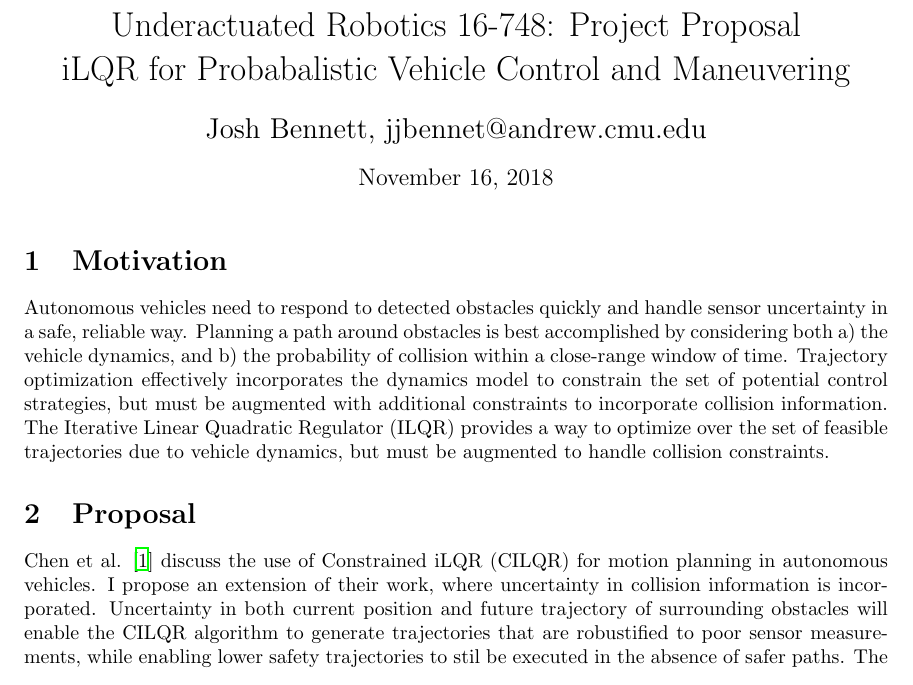
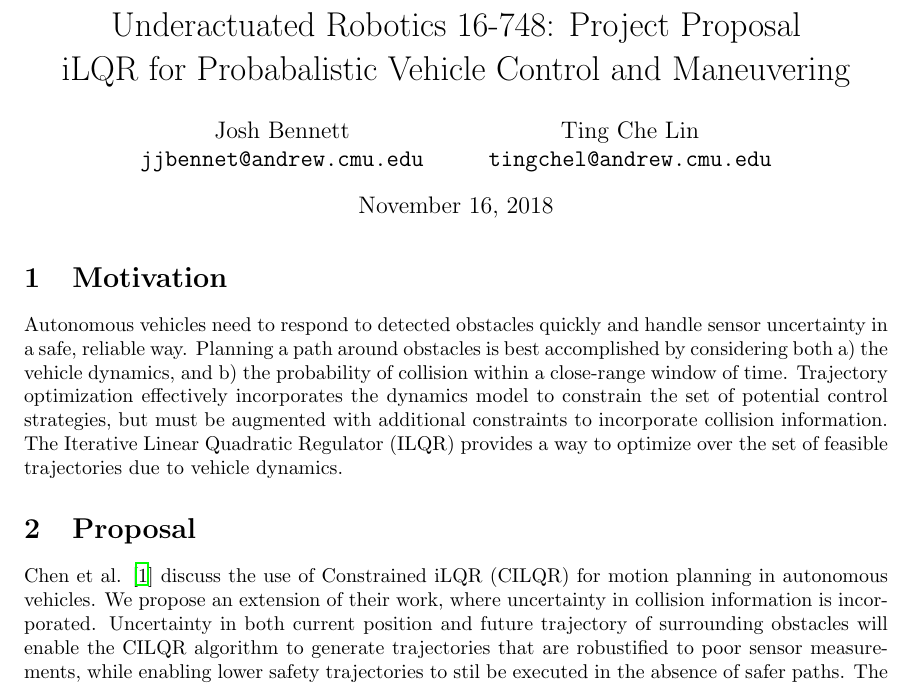
Before and after one commit to joshuajbennett/av-trajectory-planner, a LaTeX document (proposal/project_proposal_jjbennet.tex): part of the page, cut so that both start at the same text. Compiled offline with LaTeX, dvips and Ghostscript.

Commit message:
Updated project proposal to include Ting-Che

```diff
--- a/proposal/project_proposal_jjbennet.tex
+++ b/proposal/project_proposal_jjbennet.tex
@@ -46,16 +46,22 @@
 \begin{document}
 
 \title{Underactuated Robotics 16-748: Project Proposal \\ iLQR for Probabalistic Vehicle Control and Maneuvering}
-\author{\Large Josh Bennett, jjbennet@andrew.cmu.edu}
+\author{
+  Josh Bennett\\
+  \texttt{jjbennet@andrew.cmu.edu}
+  \and
+  Ting Che Lin\\
+  \texttt{tingchel@andrew.cmu.edu}
+}
 \maketitle
 
 \section{Motivation}
 
-Autonomous vehicles need to respond to detected obstacles quickly and handle sensor uncertainty in a safe, reliable way. Planning a path around obstacles is best accomplished by considering both a) the vehicle dynamics, and b) the probability of collision within a close-range window of time. Trajectory optimization effectively incorporates the dynamics model to constrain the set of potential control strategies, but must be augmented with additional constraints to incorporate collision information. The Iterative Linear Quadratic Regulator (ILQR) provides a way to optimize over the set of feasible trajectories due to vehicle dynamics, but must be augmented to handle collision constraints.
+Autonomous vehicles need to respond to detected obstacles quickly and handle sensor uncertainty in a safe, reliable way. Planning a path around obstacles is best accomplished by considering both a) the vehicle dynamics, and b) the probability of collision within a close-range window of time. Trajectory optimization effectively incorporates the dynamics model to constrain the set of potential control strategies, but must be augmented with additional constraints to incorporate collision information. The Iterative Linear Quadratic Regulator (ILQR) provides a way to optimize over the set of feasible trajectories due to vehicle dynamics.
 
 \section{Proposal}
 
-Chen et al. \cite{chen_zhan_tomizuka_2017} discuss the use of Constrained iLQR (CILQR) for motion planning in autonomous vehicles. I propose an extension of their work, where uncertainty in collision information is incorporated. Uncertainty in both current position and future trajectory of surrounding obstacles will enable the CILQR algorithm to generate trajectories that are robustified to poor sensor measurements, while enabling lower safety trajectories to stil be executed in the absence of safer paths. The resulting vehicular control system will be 1) robust to sensor noise and error, and 2) fast at finding feasible trajectories.
+Chen et al. \cite{chen_zhan_tomizuka_2017} discuss the use of Constrained iLQR (CILQR) for motion planning in autonomous vehicles. We propose an extension of their work, where uncertainty in collision information is incorporated. Uncertainty in both current position and future trajectory of surrounding obstacles will enable the CILQR algorithm to generate trajectories that are robustified to poor sensor measurements, while enabling lower safety trajectories to stil be executed in the absence of safer paths. The resulting vehicular control system will be 1) robust to sensor noise and error, and 2) fast at finding feasible trajectories.
 
 \section{Research Plan}
 
```
Also changed, not shown: proposal/project_proposal_jjbennet.pdf, proposal/project_proposal_jjbennet.tex (4 more changed lines), 1 other file.
